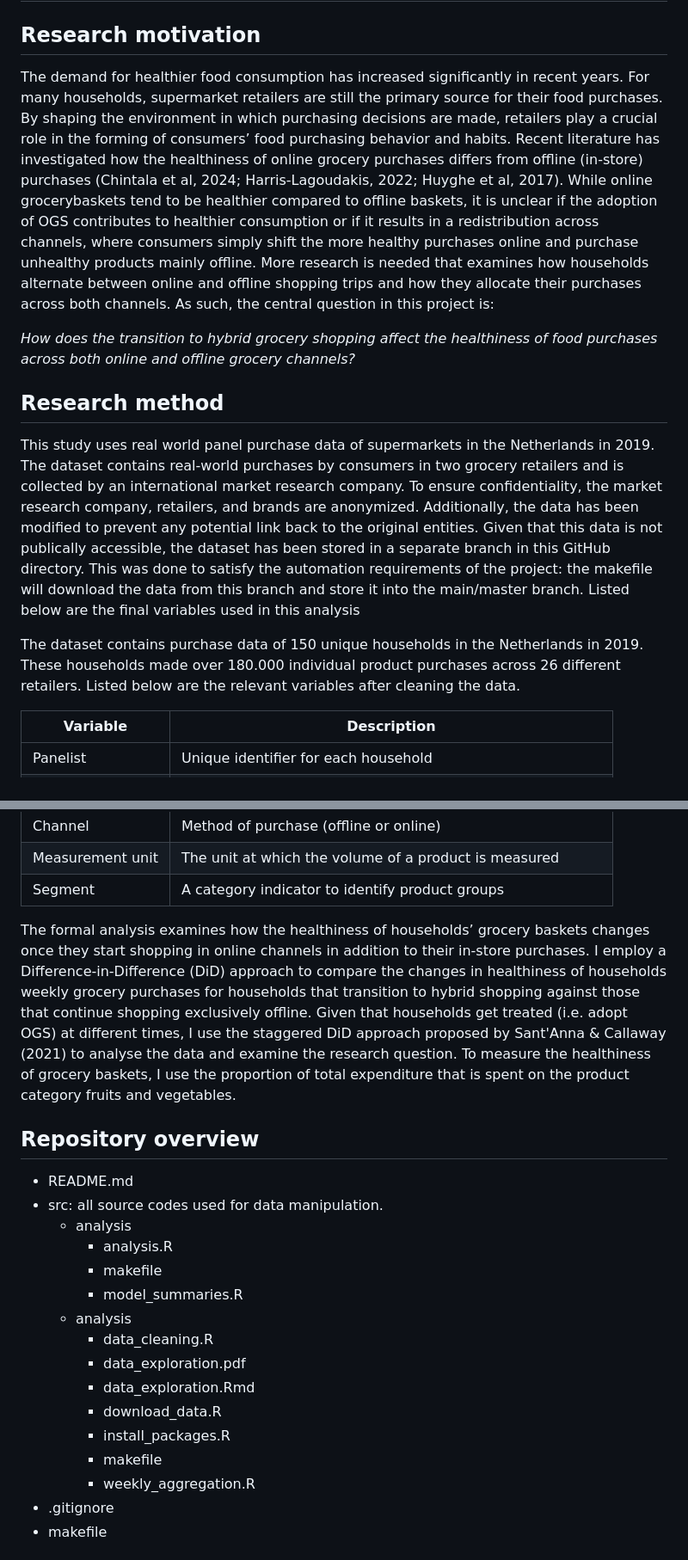
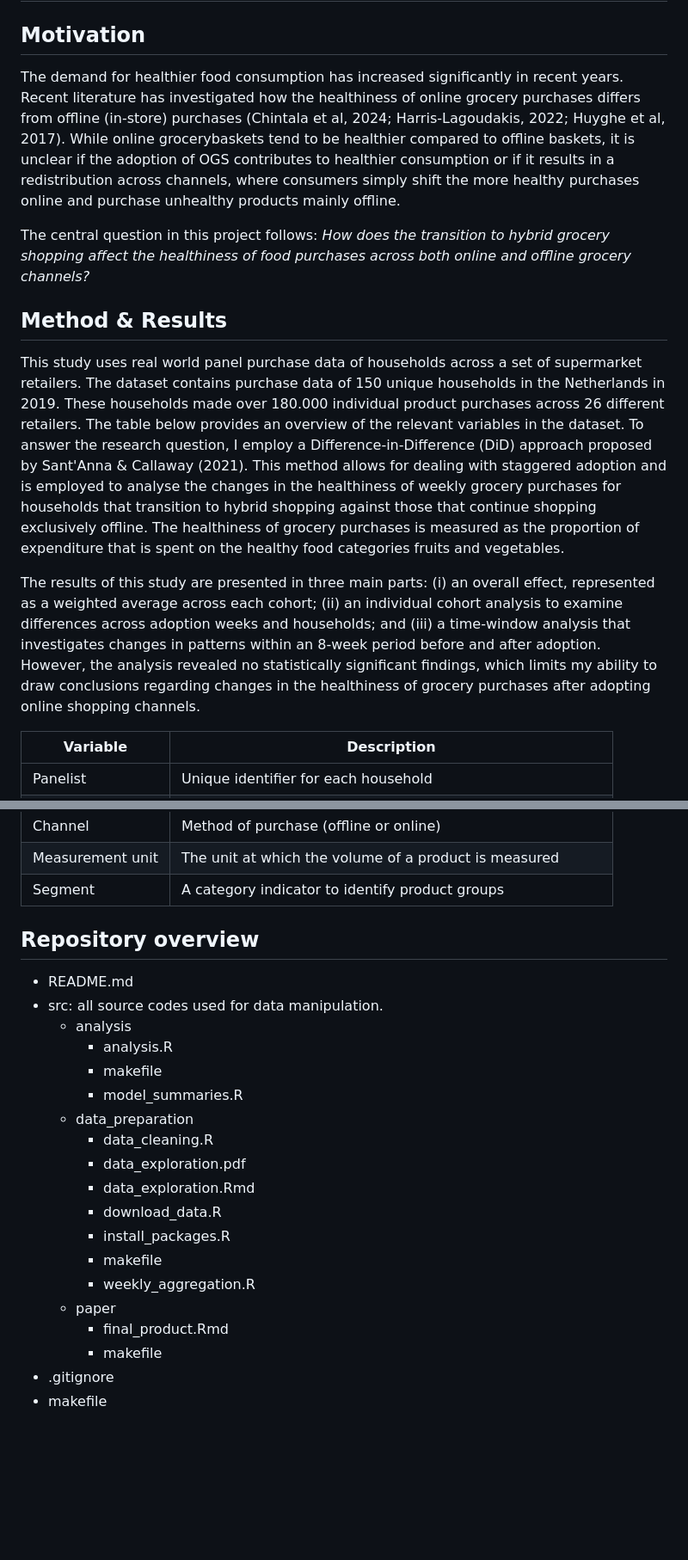
Before and after one commit to course-dprep/online-groceries-impact-healthiness, a Markdown page: README.md, 2 parts joined by grey strips. Shown: that part at 86% size. Rendered like a GitHub page; blank space fills up the shorter version.

Commit message:
final version readme

```diff
--- a/README.md
+++ b/README.md
@@ -1,25 +1,24 @@
 # The Impact of Online Grocery Shopping (OGS) on the Healthiness of Households’ Food Purchases
 
-## Research motivation
+## Motivation
 
-The demand for healthier food consumption has increased significantly in recent years. For many households, supermarket retailers are still the primary source for their food purchases. By shaping the environment in
-which purchasing decisions are made, retailers play a crucial role in the forming of consumers’ food purchasing
-behavior and habits. Recent literature has investigated how the healthiness of online grocery purchases differs from offline (in-store) purchases (Chintala et al, 2024; Harris-Lagoudakis, 2022; Huyghe et al, 2017).
+The demand for healthier food consumption has increased significantly in recent years. Recent literature has investigated how the healthiness of online grocery purchases differs from offline (in-store) purchases (Chintala et al, 2024; Harris-Lagoudakis, 2022; Huyghe et al, 2017).
 While online grocerybaskets tend to be healthier compared to offline baskets, it is unclear if the adoption of OGS contributes to
 healthier consumption or if it results in a redistribution across channels, where consumers simply shift the
-more healthy purchases online and purchase unhealthy products mainly offline. More research is needed that
-examines how households alternate between online and offline shopping trips and how they allocate their
-purchases across both channels. As such, the central question in this project is:
+more healthy purchases online and purchase unhealthy products mainly offline.
 
+The central question in this project follows:
 *How does the transition to hybrid grocery shopping affect the healthiness of food purchases across both online and offline grocery channels?*
 
-## Research method
+## Method & Results
 
-This study uses real world panel purchase data of supermarkets in the Netherlands in 2019. The dataset contains real-world purchases by consumers in two grocery retailers and is collected by an international market research company. To ensure confidentiality, the market research
-company, retailers, and brands are anonymized. Additionally, the data has been modified to prevent any potential link back to the original entities. Given that this data is not publically accessible, the dataset has been stored in a separate branch in this GitHub directory.
-This was done to satisfy the automation requirements of the project: the makefile will download the data from this branch and store it into the main/master branch. Listed below are the final variables used in this analysis
+This study uses real world panel purchase data of households across a set of supermarket retailers. The dataset contains purchase data of 150 unique households in the Netherlands in 2019. These households made over 180.000 individual product purchases across 26 different retailers.
+The table below provides an overview of the relevant variables in the dataset. To answer the research question, I employ a Difference-in-Difference (DiD) approach proposed by Sant'Anna & Callaway (2021). This method allows for dealing with staggered adoption and is employed to analyse the changes in the healthiness of weekly grocery purchases for households that transition to
+hybrid shopping against those that continue shopping exclusively offline. The healthiness of grocery purchases is measured as the proportion of expenditure that is spent on the healthy food categories fruits and vegetables.
 
-The dataset contains purchase data of 150 unique households in the Netherlands in 2019. These households made over 180.000 individual product purchases across 26 different retailers. Listed below are the relevant variables after cleaning the data.
+The results of this study are presented in three main parts: (i) an overall effect, represented as a weighted average across each cohort; (ii) an individual cohort analysis to examine differences across adoption weeks and households; and (iii) a time-window analysis that investigates changes in patterns within an 8-week period before and after adoption.
+However, the analysis revealed no statistically significant findings, which limits my ability to draw conclusions regarding changes in the healthiness of grocery purchases after adopting online shopping channels.
+
 
 | Variable            | Description                                                    |
 |---------------------|----------------------------------------------------------------|
@@ -37,10 +36,6 @@ The dataset contains purchase data of 150 unique households in the Netherlands i
 
 
 
-The formal analysis examines how the healthiness of households’ grocery baskets changes once they start shopping in online channels in addition to their in-store purchases.
-I employ a Difference-in-Difference (DiD) approach to compare the changes in healthiness of households weekly grocery purchases for households that transition to
-hybrid shopping against those that continue shopping exclusively offline. Given that households get treated (i.e. adopt OGS) at different times, I use the staggered DiD approach proposed by Sant'Anna & Callaway (2021) to analyse the data and examine the research question.
-To measure the healthiness of grocery baskets, I use the proportion of total expenditure that is spent on the product category fruits and vegetables.
 
 ## Repository overview
 - README.md
@@ -49,7 +44,7 @@ To measure the healthiness of grocery baskets, I use the proportion of total exp
 	* analysis.R
 	* makefile
 	* model_summaries.R
-  * analysis
+  * data_preparation
 	* data_cleaning.R
 	* data_exploration.pdf
 	* data_exploration.Rmd
@@ -57,6 +52,9 @@ To measure the healthiness of grocery baskets, I use the proportion of total exp
 	* install_packages.R
 	* makefile
 	* weekly_aggregation.R
+  * paper
+	* final_product.Rmd
+	* makefile
  - .gitignore
  - makefile
 
```
Also changed, not shown: other parts of README.md (+0 -14 lines).
